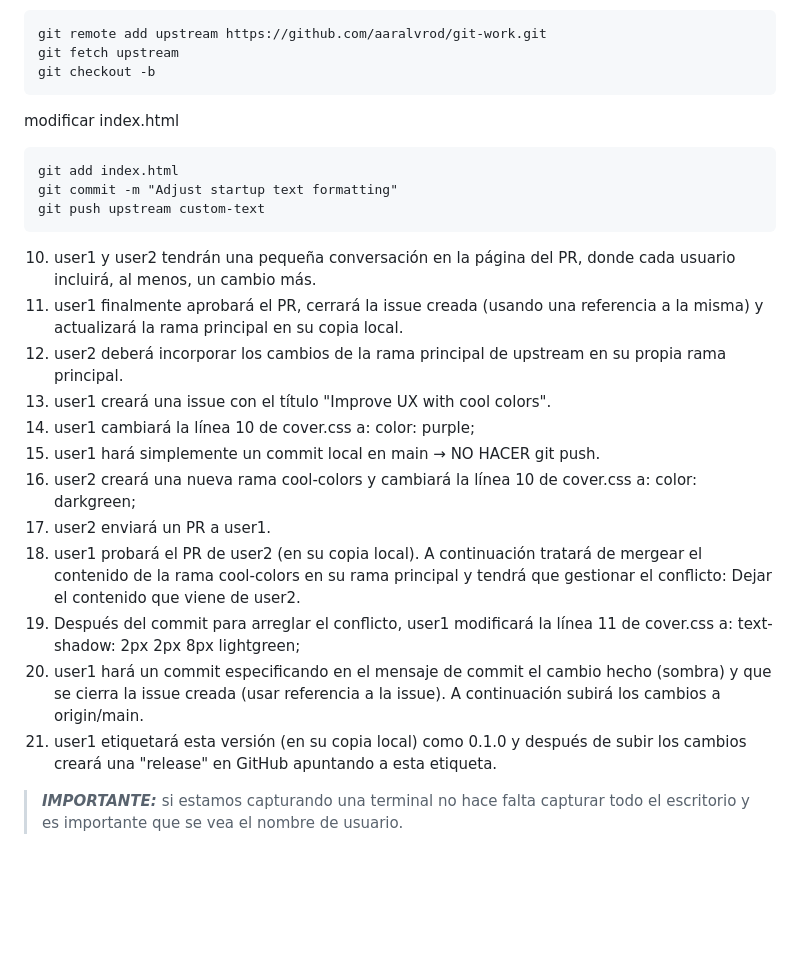
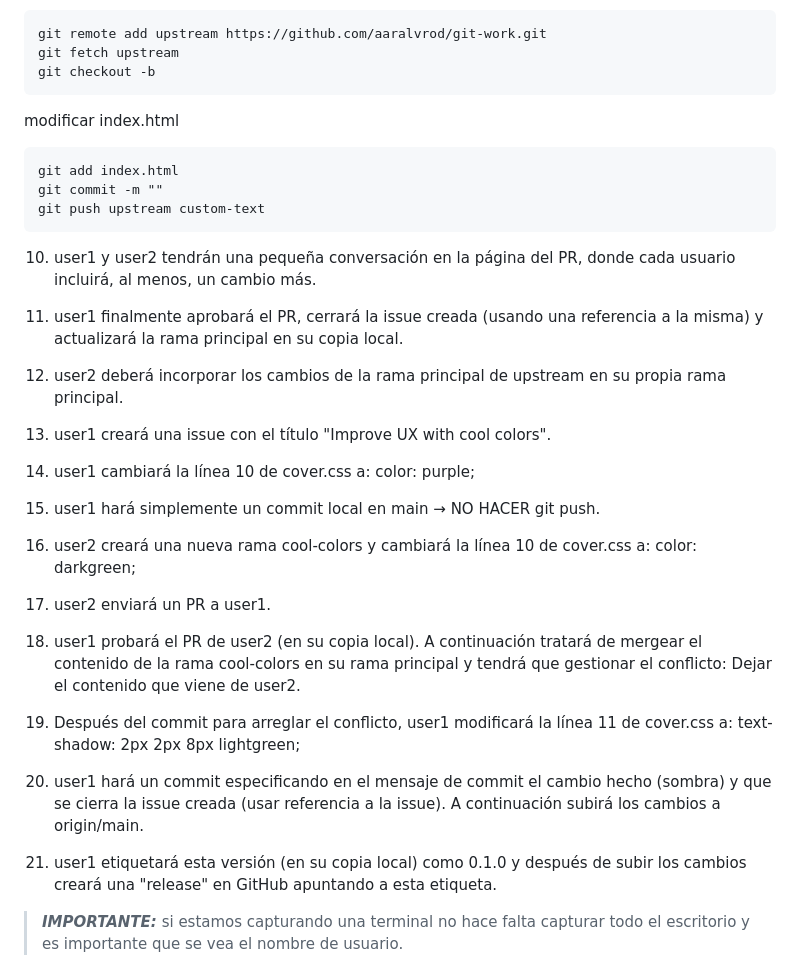
Before and after one commit to aaralvrod/dpl_aaron, a Markdown page: ut1/a1/README.md, the part around the change. Rendered like a GitHub page; blank space fills up the shorter version.

Commit message:
Add content

````diff
--- a/ut1/a1/README.md
+++ b/ut1/a1/README.md
@@ -107,27 +107,43 @@ git remote add upstream https://github.com/aaralvrod/git-work.git
 git fetch upstream
 git checkout -b
 ```
+
 modificar index.html
 
 ``` git
 git add index.html
-git commit -m "Adjust startup text formatting"
+git commit -m ""
 git push upstream custom-text
 ```
 
 
 10. user1 y user2 tendrán una pequeña conversación en la página del PR, donde cada usuario incluirá, al menos, un cambio más.
+
+
 11. user1 finalmente aprobará el PR, cerrará la issue creada (usando una referencia a la misma) y actualizará la rama principal en su copia local.
+
+
 12. user2 deberá incorporar los cambios de la rama principal de upstream en su propia rama principal.
+
+
 13. user1 creará una issue con el título "Improve UX with cool colors".
+
 14. user1 cambiará la línea 10 de cover.css a: color: purple;
+
 15. user1 hará simplemente un commit local en main → NO HACER git push.
+
 16. user2 creará una nueva rama cool-colors y cambiará la línea 10 de cover.css a: color: darkgreen;
+
 17. user2 enviará un PR a user1.
+
 18. user1 probará el PR de user2 (en su copia local). A continuación tratará de mergear el contenido de la rama cool-colors en su rama principal y tendrá que gestionar el conflicto: Dejar el contenido que viene de user2.
+
 19. Después del commit para arreglar el conflicto, user1 modificará la línea 11 de cover.css a: text-shadow: 2px 2px 8px lightgreen;
+
 20. user1 hará un commit especificando en el mensaje de commit el cambio hecho (sombra) y que se cierra la issue creada (usar referencia a la issue). A continuación subirá los cambios a origin/main.
+
 21. user1 etiquetará esta versión (en su copia local) como 0.1.0 y después de subir los cambios creará una "release" en GitHub apuntando a esta etiqueta.
+
 
 
 
````
